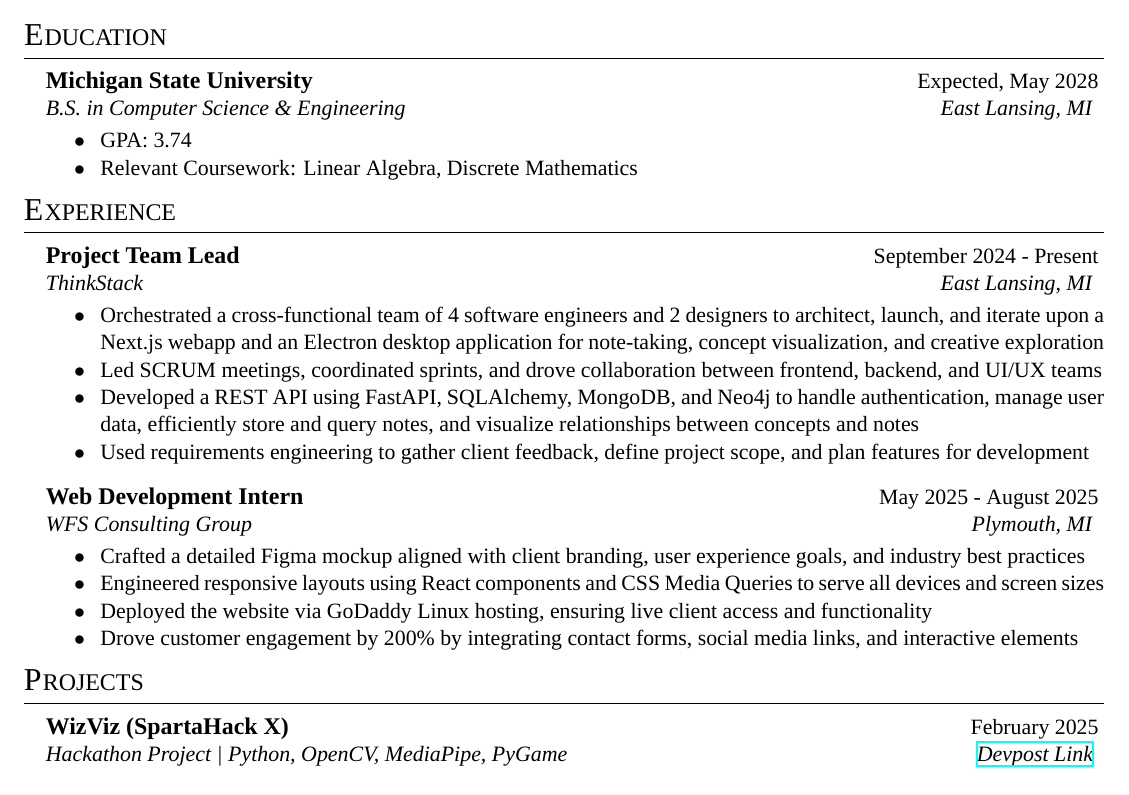
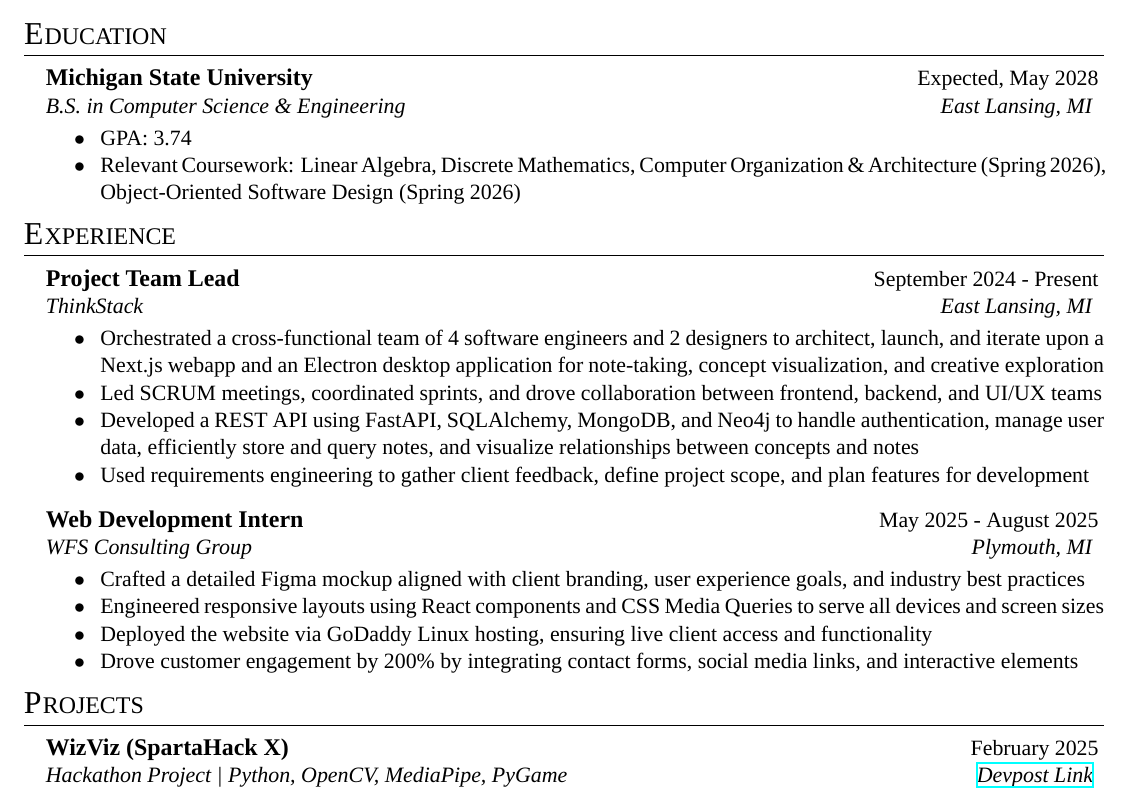
Before and after one commit to Ardusa/Ardusa.github.io, a LaTeX CV (resume/resume.tex, which reads resume/resume.cls): part of the page, cut so that both start at the same text. Compiled offline with XeLaTeX; a missing font is replaced by an installed copy or a similar font.

Commit message:
added planned courses

```diff
--- a/resume/resume.cls
+++ b/resume/resume.cls
@@ -24,10 +24,10 @@
 \usepackage{geometry} % Required for adjusting page dimensions and margins
 
 \geometry{
-	top=0.55in, % Top margin
-	bottom=0.55in, % Bottom margin
-	left=0.5in, % Left margin (reduced)
-	right=0.5in, % Right margin (reduced)
+	top=0.5in, % Top margin
+	bottom=0.5in, % Bottom margin
+	left=0.5in, % Left margin
+	right=0.5in, % Right margin
 	% showframe, % Uncomment to show how the type block is set on the page
 }
 
--- a/resume/resume.tex
+++ b/resume/resume.tex
@@ -13,7 +13,7 @@
 	\begin{rSection}{E}{ducation}
 		\begin{rSectionEntry}{Michigan State University}{Expected, May 2028}{B.S. in Computer Science \& Engineering}{East Lansing, MI}
 			\item GPA: 3.74
-			\item Relevant Coursework: Linear Algebra, Discrete Mathematics
+			\item Relevant Coursework: Linear Algebra, Discrete Mathematics, Computer Organization \& Architecture (Spring 2026), Object-Oriented Software Design (Spring 2026)
 		\end{rSectionEntry}
 	\end{rSection}
 
```
Also changed, not shown: resume/resume.pdf, 1 other file.
